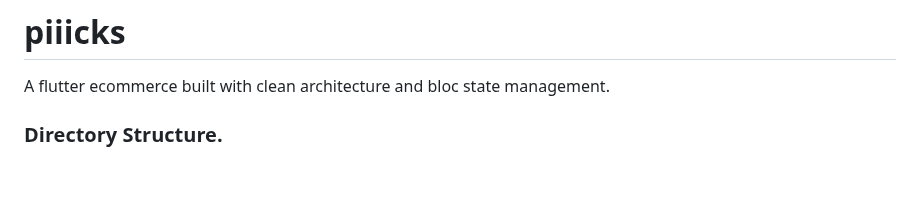
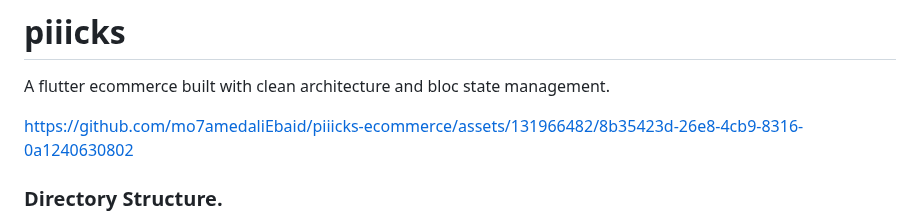
Before and after one commit to mo7amedaliEbaid/piiicks-ecommerce, a Markdown page: README.md, the part around the change. Drawn GitHub-style; blank space fills up the shorter version.

```diff
--- a/README.md
+++ b/README.md
@@ -1,5 +1,9 @@
 # piiicks
 A flutter ecommerce built with clean architecture and bloc state management.
+
+
+https://github.com/mo7amedaliEbaid/piiicks-ecommerce/assets/131966482/8b35423d-26e8-4cb9-8316-0a1240630802
+
 
 ### Directory Structure.
 
```
